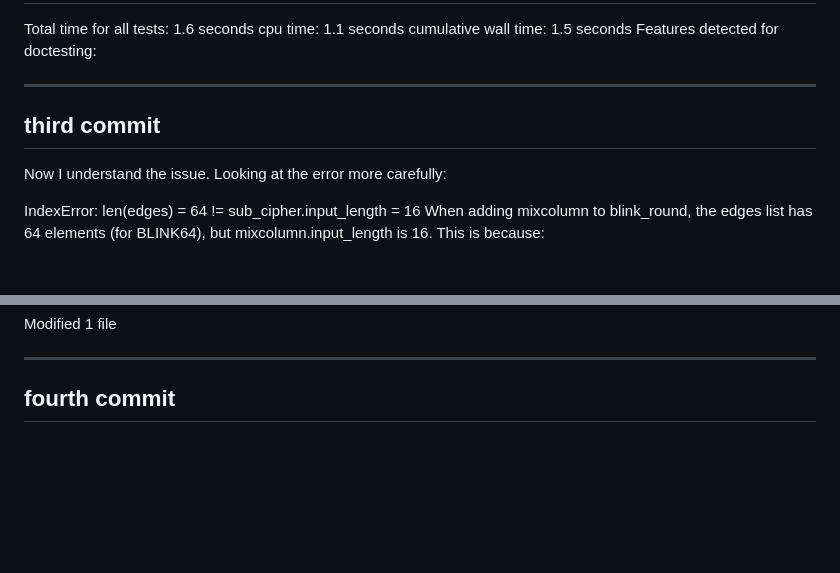
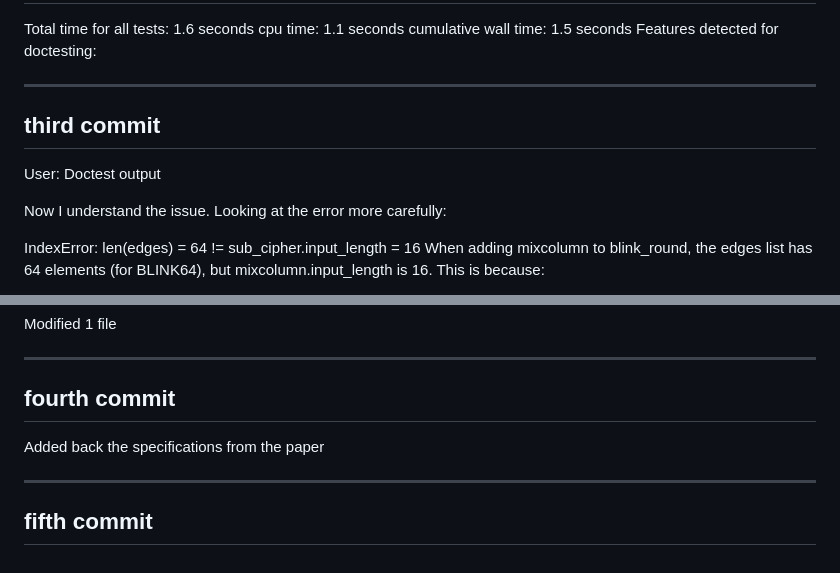
Before and after one commit to Czwiki/CiVerLy-documentations-and-tests, a Markdown page: conversations/blink.md, 2 parts joined by grey strips. GitHub-like rendering; blank space fills up the shorter version.

```diff
--- a/conversations/blink.md
+++ b/conversations/blink.md
@@ -777,6 +779,8 @@ Features detected for doctesting:
 third commit
 -------------
 
+User: Doctest output
+
 Now I understand the issue. Looking at the error more carefully:
 
 IndexError: len(edges) = 64 != sub_cipher.input_length = 16
@@ -1770,3 +1774,9 @@ Modified
 ------------
 fourth commit
 ------------
+
+Added back the specifications from the paper
+
+------------
+fifth commit
+------------
```
Also changed, not shown: other parts of conversations/blink.md (+3 -1 lines).
